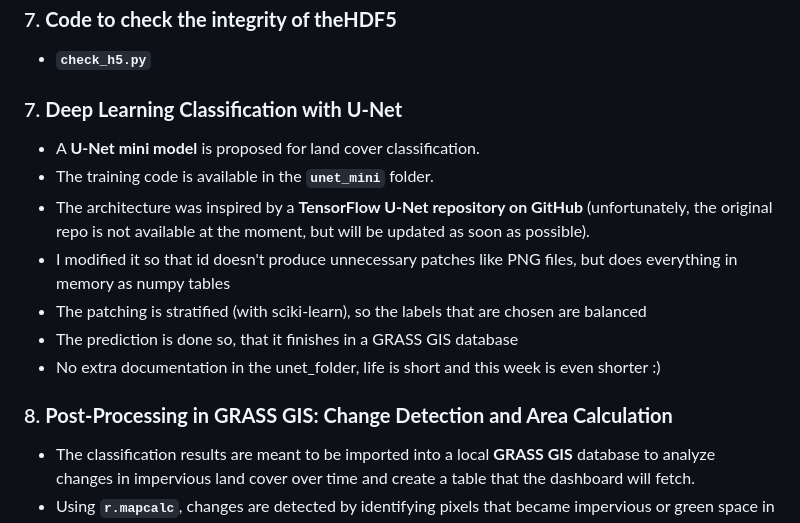
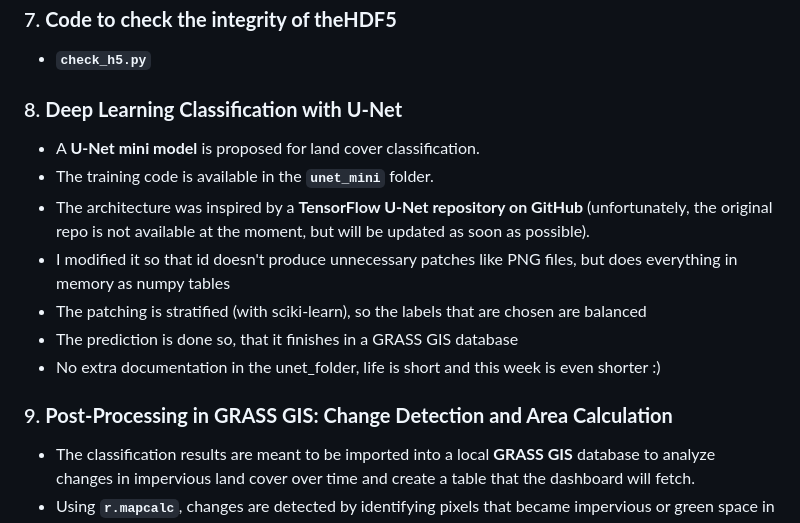
Before and after one commit to joseph-data/eubd2025_results, a Markdown page: NSI_SI/hacks/README.md, the part around the change. Drawn GitHub-style.

````diff
--- a/NSI_SI/hacks/README.md
+++ b/NSI_SI/hacks/README.md
@@ -82,7 +82,7 @@ Logic:
 
 
 
-### 7. **Deep Learning Classification with U-Net**
+### 8. **Deep Learning Classification with U-Net**
 - A **U-Net mini model** is proposed for land cover classification.
 - The training code is available in the **`unet_mini`** folder.
 - The architecture was inspired by a **TensorFlow U-Net repository on GitHub** (unfortunately, the original repo is not available at the moment, but will be updated as soon as possible).
@@ -91,7 +91,7 @@ Logic:
 - The prediction is done so, that it finishes in a GRASS GIS database
 - No extra documentation in the unet_folder, life is short and this week is even shorter :)
 
-### 8. **Post-Processing in GRASS GIS: Change Detection and Area Calculation**
+### 9. **Post-Processing in GRASS GIS: Change Detection and Area Calculation**
 - The classification results are meant to be imported into a local **GRASS GIS** database to analyze changes in impervious land cover over time and create a table that the dashboard will fetch.
 - Using **`r.mapcalc`**, changes are detected by identifying pixels that became impervious or green space in a new year but were not in the previous year. This is the logic and there is no bash code in this version.
   ```
````
